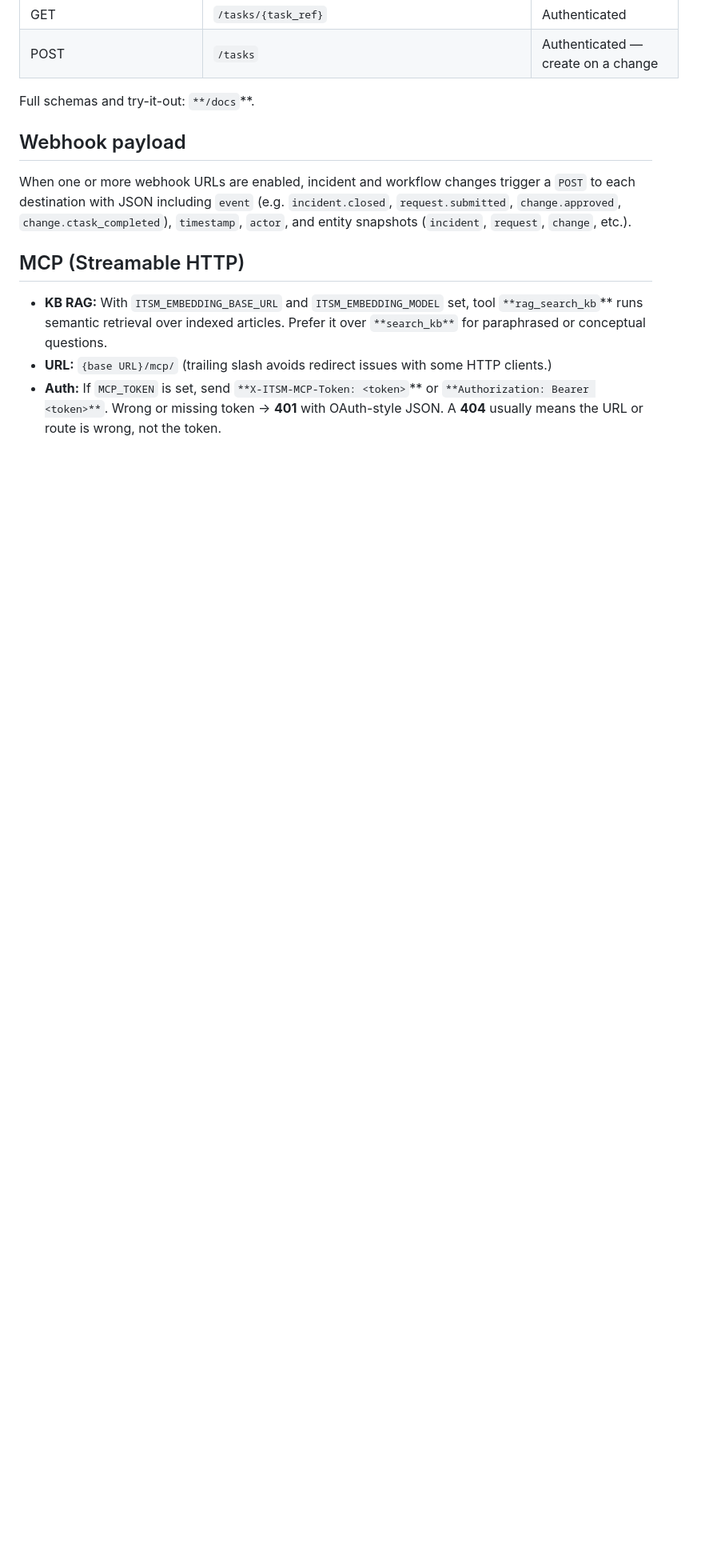
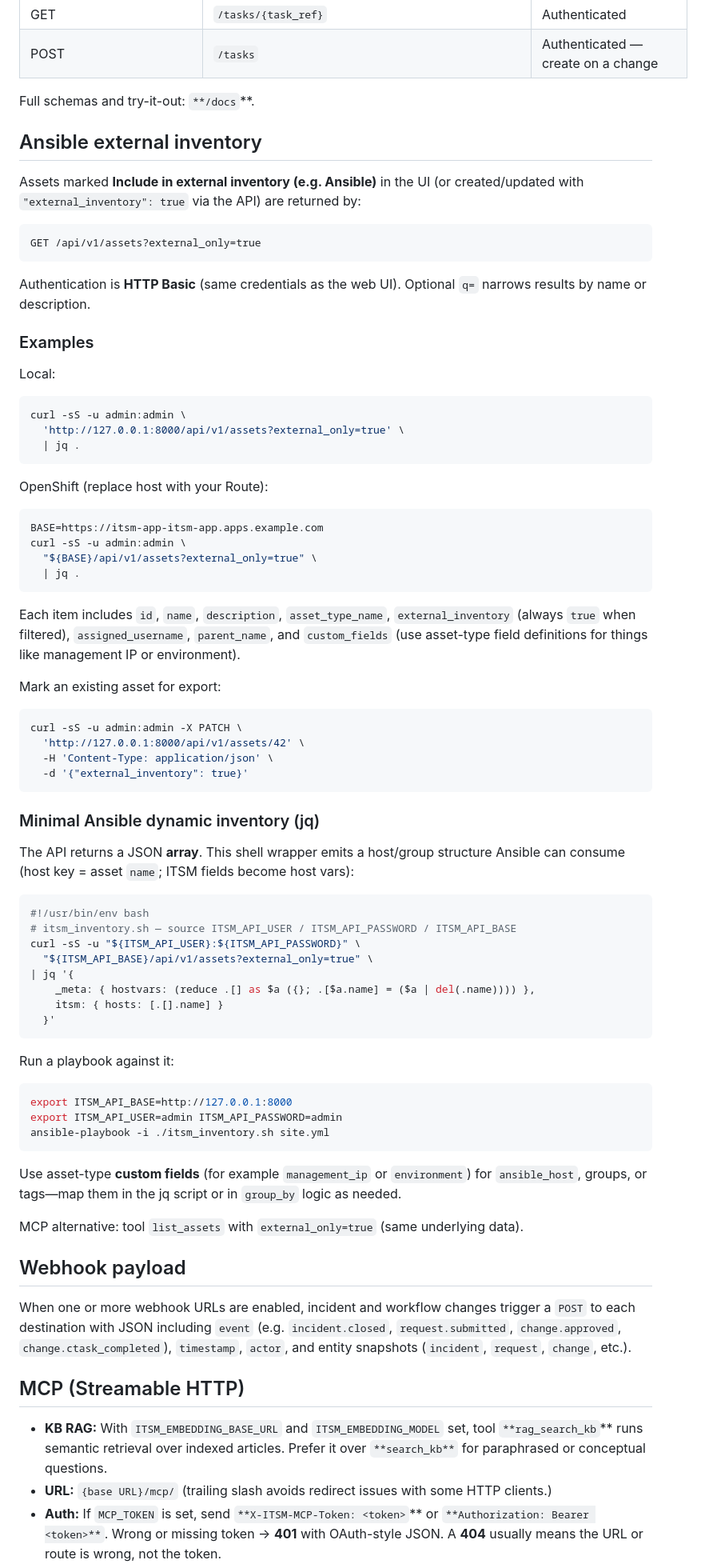
Before and after one commit to zaskan/itsm-app, a Markdown page: README.md, the part around one of its changes. Shown at 80% size. GitHub-like rendering; blank space fills up the shorter version.

Commit message:
Added dynamic inventories compatibility

````diff
--- a/README.md
+++ b/README.md
@@ -246,6 +246,73 @@ All routes require **HTTP Basic** authentication unless noted. **Admin** means `
 
 
 Full schemas and try-it-out: `**/docs`**.
+
+## Ansible external inventory
+
+Assets marked **Include in external inventory (e.g. Ansible)** in the UI (or created/updated with `"external_inventory": true` via the API) are returned by:
+
+```http
+GET /api/v1/assets?external_only=true
+```
+
+Authentication is **HTTP Basic** (same credentials as the web UI). Optional `q=` narrows results by name or description.
+
+### Examples
+
+Local:
+
+```bash
+curl -sS -u admin:admin \
+  'http://127.0.0.1:8000/api/v1/assets?external_only=true' \
+  | jq .
+```
+
+OpenShift (replace host with your Route):
+
+```bash
+BASE=https://itsm-app-itsm-app.apps.example.com
+curl -sS -u admin:admin \
+  "${BASE}/api/v1/assets?external_only=true" \
+  | jq .
+```
+
+Each item includes `id`, `name`, `description`, `asset_type_name`, `external_inventory` (always `true` when filtered), `assigned_username`, `parent_name`, and `custom_fields` (use asset-type field definitions for things like management IP or environment).
+
+Mark an existing asset for export:
+
+```bash
+curl -sS -u admin:admin -X PATCH \
+  'http://127.0.0.1:8000/api/v1/assets/42' \
+  -H 'Content-Type: application/json' \
+  -d '{"external_inventory": true}'
+```
+
+### Minimal Ansible dynamic inventory (jq)
+
+The API returns a JSON **array**. This shell wrapper emits a host/group structure Ansible can consume (host key = asset `name`; ITSM fields become host vars):
+
+```bash
+#!/usr/bin/env bash
+# itsm_inventory.sh — source ITSM_API_USER / ITSM_API_PASSWORD / ITSM_API_BASE
+curl -sS -u "${ITSM_API_USER}:${ITSM_API_PASSWORD}" \
+  "${ITSM_API_BASE}/api/v1/assets?external_only=true" \
+| jq '{
+    _meta: { hostvars: (reduce .[] as $a ({}; .[$a.name] = ($a | del(.name)))) },
+    itsm: { hosts: [.[].name] }
+  }'
+```
+
+Run a playbook against it:
+
+```bash
+export ITSM_API_BASE=http://127.0.0.1:8000
+export ITSM_API_USER=admin ITSM_API_PASSWORD=admin
+ansible-playbook -i ./itsm_inventory.sh site.yml
+```
+
+Use asset-type **custom fields** (for example `management_ip` or `environment`) for `ansible_host`, groups, or tags—map them in the jq script or in `group_by` logic as needed.
+
+MCP alternative: tool `list_assets` with `external_only=true` (same underlying data).
 
 ## Webhook payload
 
````
Also changed, not shown: other parts of README.md (+3 -3 lines).
